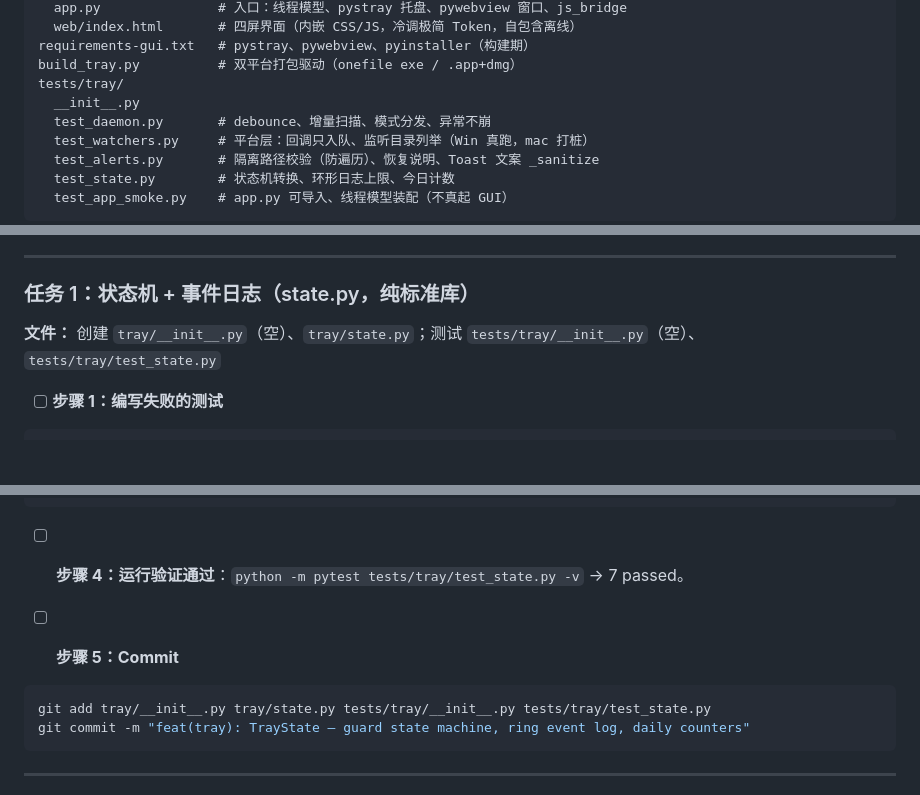
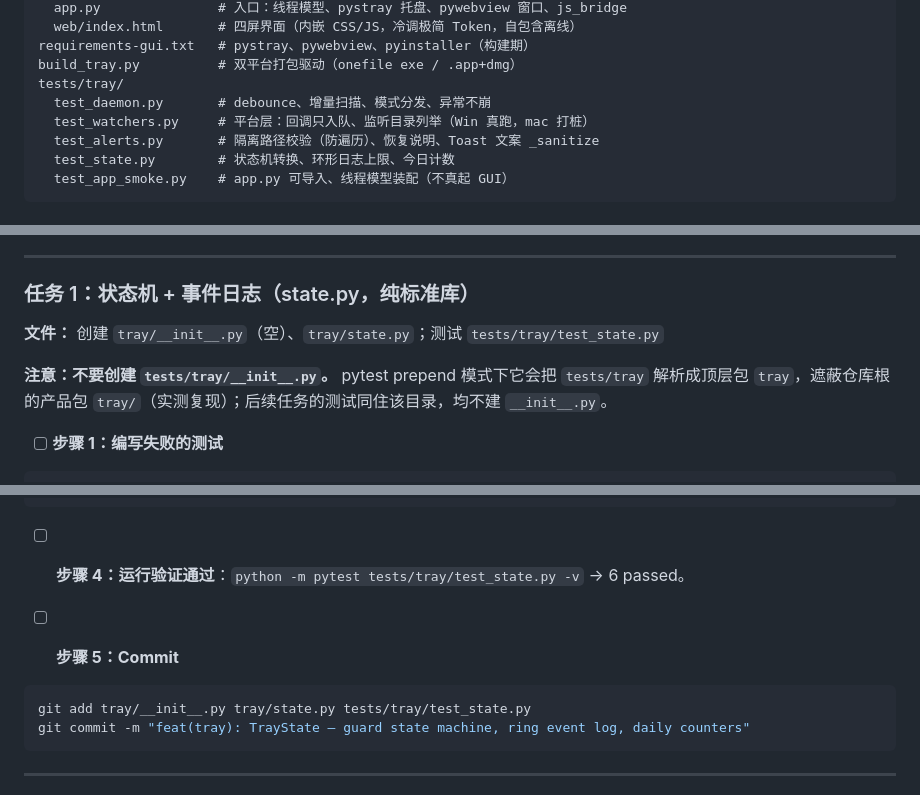
Before and after one commit to BlackTor-tor/skill-radar, a Markdown page: docs/plans/2026-10-03-v2.2-tray-client.md, 3 parts joined by grey strips. Rendered like a GitHub page; blank space fills up the shorter version.

Commit message:
docs(plan-b): drop tests/tray/__init__.py (package shadowing), fix test count

````diff
--- a/docs/plans/2026-10-03-v2.2-tray-client.md
+++ b/docs/plans/2026-10-03-v2.2-tray-client.md
@@ -28,7 +28,6 @@ tray/
 requirements-gui.txt   # pystray、pywebview、pyinstaller（构建期）
 build_tray.py          # 双平台打包驱动（onefile exe / .app+dmg）
 tests/tray/
-  __init__.py
   test_daemon.py       # debounce、增量扫描、模式分发、异常不崩
   test_watchers.py     # 平台层：回调只入队、监听目录列举（Win 真跑，mac 打桩）
   test_alerts.py       # 隔离路径校验（防遍历）、恢复说明、Toast 文案 _sanitize
@@ -63,7 +62,9 @@ tests/tray/
 
 ### 任务 1：状态机 + 事件日志（state.py，纯标准库）
 
-**文件：** 创建 `tray/__init__.py`（空）、`tray/state.py`；测试 `tests/tray/__init__.py`（空）、`tests/tray/test_state.py`
+**文件：** 创建 `tray/__init__.py`（空）、`tray/state.py`；测试 `tests/tray/test_state.py`
+
+**注意：不要创建 `tests/tray/__init__.py`。** pytest prepend 模式下它会把 `tests/tray` 解析成顶层包 `tray`，遮蔽仓库根的产品包 `tray/`（实测复现）；后续任务的测试同住该目录，均不建 `__init__.py`。
 
 - [ ] **步骤 1：编写失败的测试**
 
@@ -203,12 +204,12 @@ class TrayState:
                     "today": dict(self.today)}
 ```
 
-- [ ] **步骤 4：运行验证通过**：`python -m pytest tests/tray/test_state.py -v` → 7 passed。
+- [ ] **步骤 4：运行验证通过**：`python -m pytest tests/tray/test_state.py -v` → 6 passed。
 
 - [ ] **步骤 5：Commit**
 
 ```bash
-git add tray/__init__.py tray/state.py tests/tray/__init__.py tests/tray/test_state.py
+git add tray/__init__.py tray/state.py tests/tray/test_state.py
 git commit -m "feat(tray): TrayState — guard state machine, ring event log, daily counters"
 ```
 
````
